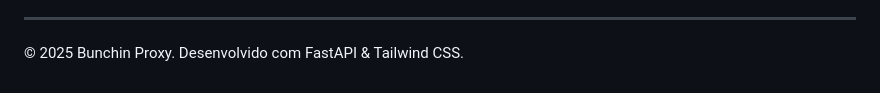
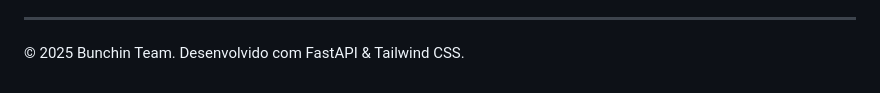
Before and after one commit to MatheusGaviota/bunchin-api-proxy, a Markdown page: README.md, the part around the change. GitHub-like rendering.

Commit message:
Atualiza a atribuição de direitos autorais para a equipe Bunchin no README.md

```diff
--- a/README.md
+++ b/README.md
@@ -106,4 +106,4 @@ docker run -p 8000:8000 \
 
 ---
 
-&copy; 2025 Bunchin Proxy. Desenvolvido com FastAPI & Tailwind CSS.
+&copy; 2025 Bunchin Team. Desenvolvido com FastAPI & Tailwind CSS.
```
